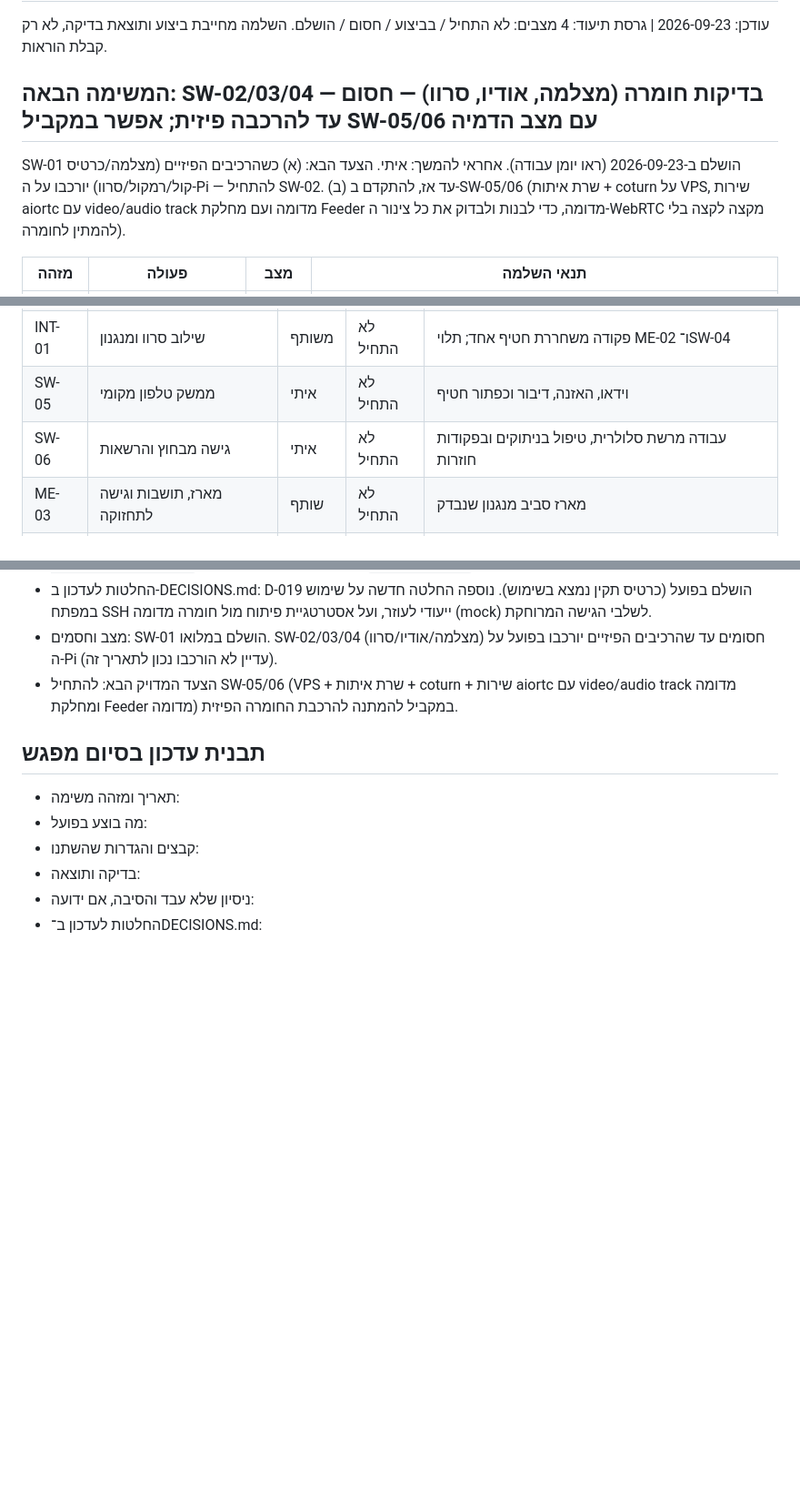
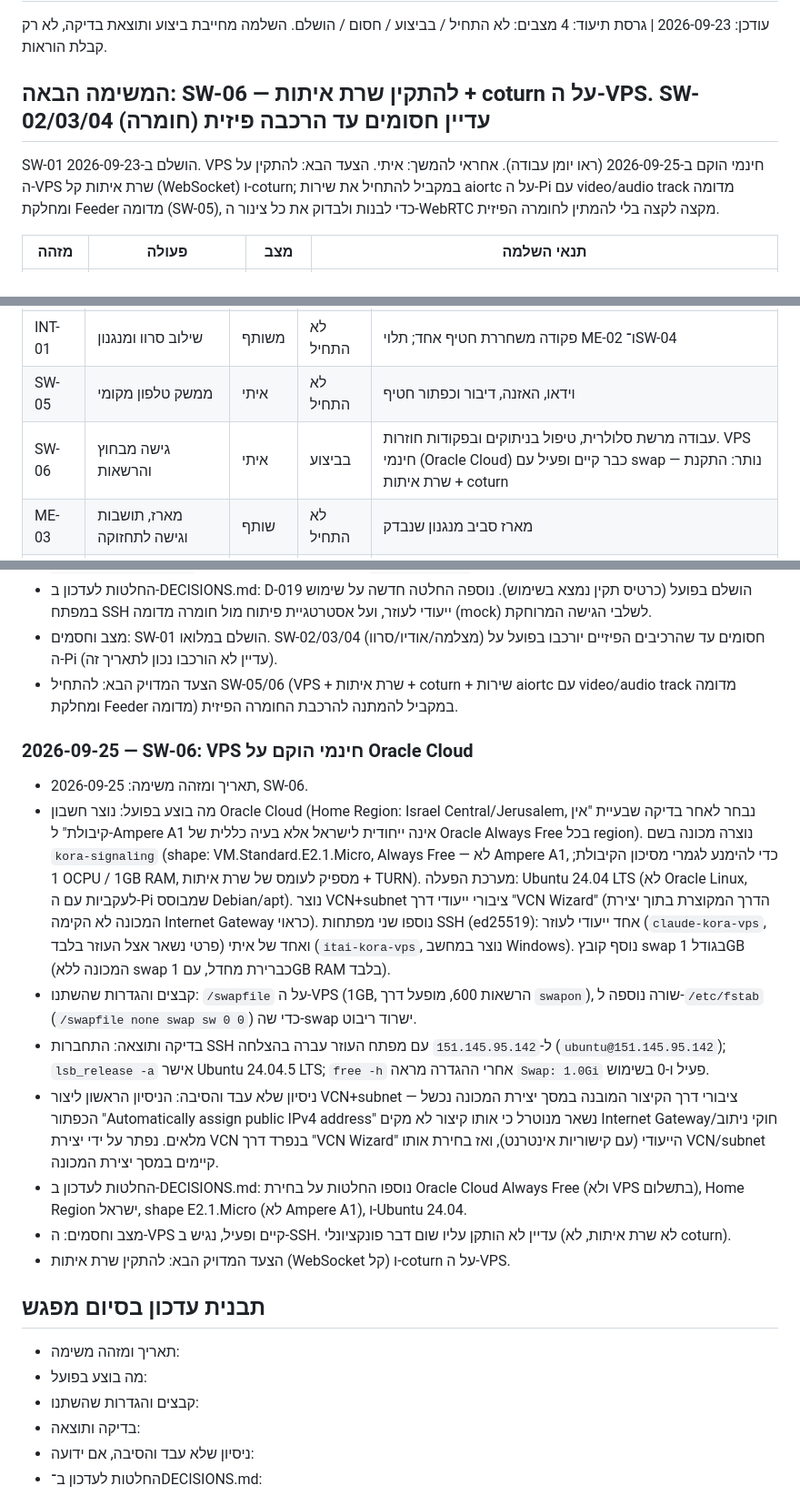
Before and after one commit to Itaipo/dog_shitter, a Markdown page: docs/TASKS.md, 3 parts joined by grey strips. Shown at 91% size. GitHub-like rendering; blank space fills up the shorter version.

Commit message:
Document Oracle Cloud VPS setup for signaling/TURN (SW-06)
Records the free-tier VPS created for the remote-access layer:
instance kora-signaling, Israel Central home region, E2.1.Micro
shape (avoiding known Ampere A1 capacity issues), Ubuntu 24.04,
1GB swap. Adds decisions D-023 through D-026 covering the
free-vs-paid VPS choice, region, shape, and OS. Nothing
functional (signaling server, coturn) installed yet — next step.

Co-Authored-By: Claude Sonnet 5 <noreply@anthropic.com>

```diff
--- a/docs/TASKS.md
+++ b/docs/TASKS.md
@@ -3,9 +3,9 @@
 עודכן: 2026-09-23 | גרסת תיעוד: 4
 מצבים: לא התחיל / בביצוע / חסום / הושלם. השלמה מחייבת ביצוע ותוצאת בדיקה, לא רק קבלת הוראות.
 
-## המשימה הבאה: SW-02/03/04 — בדיקות חומרה (מצלמה, אודיו, סרוו) — חסום עד להרכבה פיזית; אפשר במקביל SW-05/06 עם מצב הדמיה
-SW-01 הושלם ב-2026-09-23 (ראו יומן עבודה). אחראי להמשך: איתי.
-הצעד הבא: (א) כשהרכיבים הפיזיים (מצלמה/כרטיס קול/רמקול/סרוו) יורכבו על ה-Pi — להתחיל SW-02. (ב) עד אז, להתקדם ב-SW-05/06 (שרת איתות + coturn על VPS, שירות aiortc עם video/audio track מדומה ועם מחלקת Feeder מדומה, כדי לבנות ולבדוק את כל צינור ה-WebRTC מקצה לקצה בלי להמתין לחומרה).
+## המשימה הבאה: SW-06 — להתקין שרת איתות + coturn על ה-VPS. SW-02/03/04 (חומרה) עדיין חסומים עד הרכבה פיזית
+SW-01 הושלם ב-2026-09-23. VPS חינמי הוקם ב-2026-09-25 (ראו יומן עבודה). אחראי להמשך: איתי.
+הצעד הבא: להתקין על ה-VPS שרת איתות קל (WebSocket) ו-coturn; במקביל להתחיל את שירות aiortc על ה-Pi עם video/audio track מדומה ומחלקת Feeder מדומה (SW-05), כדי לבנות ולבדוק את כל צינור ה-WebRTC מקצה לקצה בלי להמתין לחומרה הפיזית.
 
 | מזהה | פעולה | מצב | תנאי השלמה |
 |---|---|---|---|
@@ -36,7 +36,7 @@ SW-01 הושלם ב-2026-09-23 (ראו יומן עבודה). אחראי להמש
 | SW-04 | מצב הדמיה, כלי כיול ומחזור סרוו | איתי | לא התחיל | מחזור ללא הפעלות חופפות; הפעלה פיזית רק אחרי HW-01 |
 | INT-01 | שילוב סרוו ומנגנון | משותף | לא התחיל | פקודה משחררת חטיף אחד; תלוי ME-02 ו־SW-04 |
 | SW-05 | ממשק טלפון מקומי | איתי | לא התחיל | וידאו, האזנה, דיבור וכפתור חטיף |
-| SW-06 | גישה מבחוץ והרשאות | איתי | לא התחיל | עבודה מרשת סלולרית, טיפול בניתוקים ובפקודות חוזרות |
+| SW-06 | גישה מבחוץ והרשאות | איתי | בביצוע | עבודה מרשת סלולרית, טיפול בניתוקים ובפקודות חוזרות. VPS חינמי (Oracle Cloud) כבר קיים ופעיל עם swap — נותר: התקנת שרת איתות + coturn |
 | ME-03 | מארז, תושבות וגישה לתחזוקה | שותף | לא התחיל | מארז סביב מנגנון שנבדק |
 | INT-02 | שילוב ובדיקות אמינות | משותף | לא התחיל | תיעוד תקיעות, שחרורים כפולים, אתחולים וניתוקים; בדיקות עם קורה בהשגחה |
 | SW-07 | התאמה ל־Zero 2 W ואימג׳ | איתי | לא התחיל | בדיקה על לוח אמיתי והתקנה ניתנת לשחזור |
@@ -89,6 +89,16 @@ SW-01 הושלם ב-2026-09-23 (ראו יומן עבודה). אחראי להמש
 - מצב וחסמים: SW-01 הושלם במלואו. SW-02/03/04 (מצלמה/אודיו/סרוו) חסומים עד שהרכיבים הפיזיים יורכבו בפועל על ה-Pi (עדיין לא הורכבו נכון לתאריך זה).
 - הצעד המדויק הבא: להתחיל SW-05/06 (VPS + שרת איתות + coturn + שירות aiortc עם video/audio track מדומה ומחלקת Feeder מדומה) במקביל להמתנה להרכבת החומרה הפיזית.
 
+### 2026-09-25 — SW-06: VPS חינמי הוקם על Oracle Cloud
+- תאריך ומזהה משימה: 2026-09-25, SW-06.
+- מה בוצע בפועל: נוצר חשבון Oracle Cloud (Home Region: Israel Central/Jerusalem, נבחר לאחר בדיקה שבעיית "אין קיבולת" ל-Ampere A1 אינה ייחודית לישראל אלא בעיה כללית של Oracle Always Free בכל region). נוצרה מכונה בשם `kora-signaling` (shape: VM.Standard.E2.1.Micro, Always Free — לא Ampere A1, כדי להימנע לגמרי מסיכון הקיבולת; 1 OCPU / 1GB RAM, מספיק לעומס של שרת איתות + TURN). מערכת הפעלה: Ubuntu 24.04 LTS (לא Oracle Linux, לעקביות עם ה-Pi שמבוסס Debian/apt). נוצר VCN+subnet ציבורי ייעודי דרך "VCN Wizard" (הדרך המקוצרת בתוך יצירת המכונה לא הקימה Internet Gateway כראוי). נוספו שני מפתחות SSH (ed25519): אחד ייעודי לעוזר (`claude-kora-vps`, פרטי נשאר אצל העוזר בלבד) ואחד של איתי (`itai-kora-vps`, נוצר במחשב Windows). נוסף קובץ swap בגודל 1GB (המכונה ללא swap כברירת מחדל, עם 1GB RAM בלבד).
+- קבצים והגדרות שהשתנו: `/swapfile` על ה-VPS (1GB, הרשאות 600, מופעל דרך `swapon`), שורה נוספה ל-`/etc/fstab` (`/swapfile none swap sw 0 0`) כדי שה-swap ישרוד ריבוט.
+- בדיקה ותוצאה: התחברות SSH ל-`151.145.95.142` עם מפתח העוזר עברה בהצלחה (`ubuntu@151.145.95.142`); `lsb_release -a` אישר Ubuntu 24.04.5 LTS; `free -h` אחרי ההגדרה מראה `Swap: 1.0Gi` פעיל ו-0 בשימוש.
+- ניסיון שלא עבד והסיבה: הניסיון הראשון ליצור VCN+subnet ציבורי דרך הקיצור המובנה במסך יצירת המכונה נכשל — הכפתור "Automatically assign public IPv4 address" נשאר מנוטרל כי אותו קיצור לא מקים Internet Gateway/חוקי ניתוב מלאים. נפתר על ידי יצירת VCN בנפרד דרך "VCN Wizard" הייעודי (עם קישוריות אינטרנט), ואז בחירת אותו VCN/subnet קיימים במסך יצירת המכונה.
+- החלטות לעדכון ב-DECISIONS.md: נוספו החלטות על בחירת Oracle Cloud Always Free (ולא VPS בתשלום), Home Region ישראל, shape E2.1.Micro (לא Ampere A1), ו-Ubuntu 24.04.
+- מצב וחסמים: ה-VPS קיים ופעיל, נגיש ב-SSH. עדיין לא הותקן עליו שום דבר פונקציונלי (לא שרת איתות, לא coturn).
+- הצעד המדויק הבא: להתקין שרת איתות (WebSocket קל) ו-coturn על ה-VPS.
+
 ## תבנית עדכון בסיום מפגש
 - תאריך ומזהה משימה:
 - מה בוצע בפועל:
```
Also changed, not shown: docs/DECISIONS.md (+4 -0 lines), docs/PROJECT.md (+2 -0 lines).
